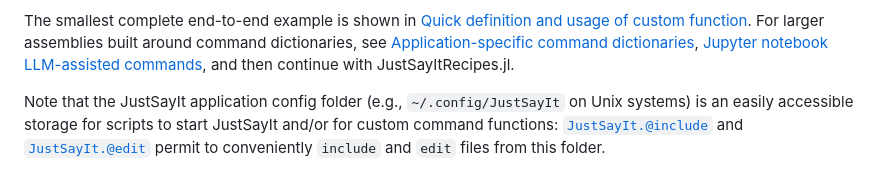
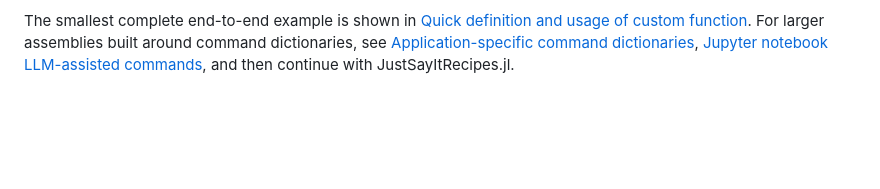
Before and after one commit to omlins/JustSayIt.jl, a Markdown page: docs/src/usage.MD, the part around the change. Drawn GitHub-style; blank space fills up the shorter version.

Commit message:
remove reference to old @include

```diff
--- a/docs/src/usage.MD
+++ b/docs/src/usage.MD
@@ -284,5 +284,3 @@ Detailed information on [`@voiceargs`](@ref) is found in the [High-level API ref
 [`@voiceconfig`](@ref) complements `@voiceargs` when you want to apply shared recognition settings to a call or to a function symbol without rewriting the function declaration itself.
 
 The smallest complete end-to-end example is shown in [Quick definition and usage of custom function](examples/config_custom_function.MD). For larger assemblies built around command dictionaries, see [Application-specific command dictionaries](examples/application_specific_commands.MD), [Jupyter notebook LLM-assisted commands](examples/jupyter_llm_commands.MD), and then continue with JustSayItRecipes.jl.
-
-Note that the JustSayIt application config folder (e.g., `~/.config/JustSayIt` on Unix systems) is an easily accessible storage for scripts to start JustSayIt and/or for custom command functions: [`JustSayIt.@include`](@ref) and [`JustSayIt.@edit`](@ref) permit to conveniently `include` and `edit` files from this folder.
```
